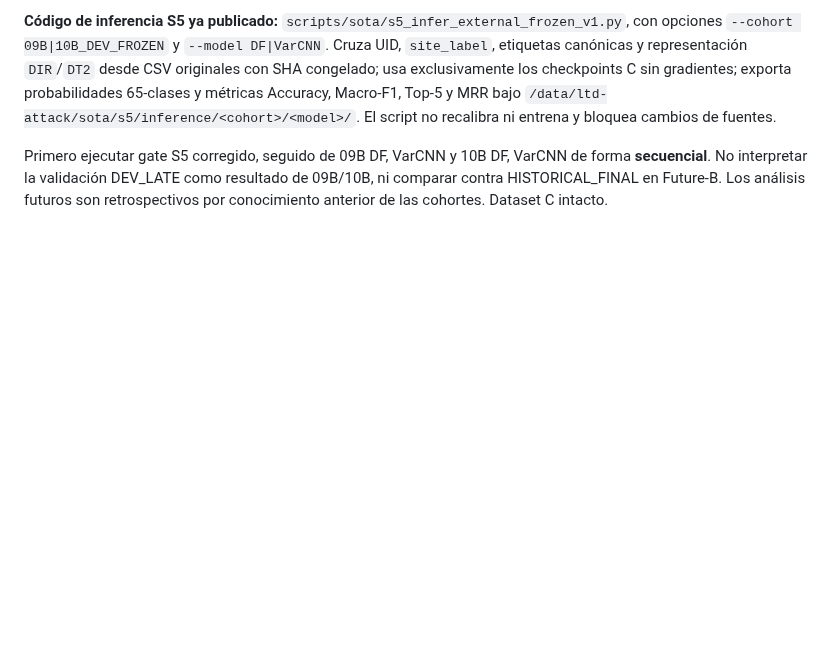
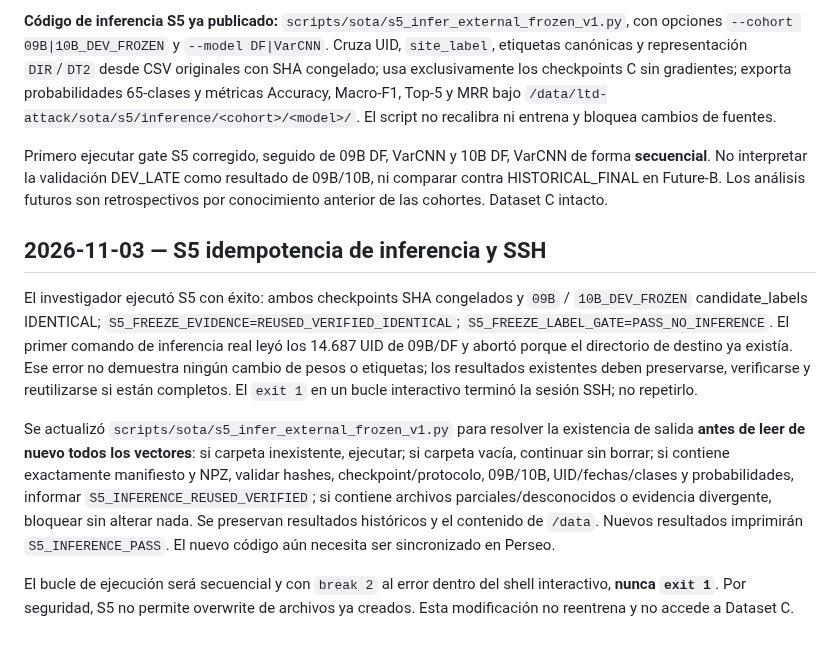
Before and after one commit to a52290451/ltd-attack, a Markdown page: docs/research/SOTA_S4_FINAL_REFITS_TO_S5_20261102.md, the part around the change. Rendered like a GitHub page; blank space fills up the shorter version.

Commit message:
research S5: record reused freeze PASS, prior output-directory block and idempotent external inference without SSH logout

```diff
--- a/docs/research/SOTA_S4_FINAL_REFITS_TO_S5_20261102.md
+++ b/docs/research/SOTA_S4_FINAL_REFITS_TO_S5_20261102.md
@@ -41,3 +41,11 @@ El investigador ejecutó el gate S5 sobre los checkpoints definitivos. **Ambos S
 **Código de inferencia S5 ya publicado:** `scripts/sota/s5_infer_external_frozen_v1.py`, con opciones `--cohort 09B|10B_DEV_FROZEN` y `--model DF|VarCNN`. Cruza UID, `site_label`, etiquetas canónicas y representación `DIR`/`DT2` desde CSV originales con SHA congelado; usa exclusivamente los checkpoints C sin gradientes; exporta probabilidades 65-clases y métricas Accuracy, Macro-F1, Top-5 y MRR bajo `/data/ltd-attack/sota/s5/inference/<cohort>/<model>/`. El script no recalibra ni entrena y bloquea cambios de fuentes.
 
 Primero ejecutar gate S5 corregido, seguido de 09B DF, VarCNN y 10B DF, VarCNN de forma **secuencial**. No interpretar la validación DEV_LATE como resultado de 09B/10B, ni comparar contra HISTORICAL_FINAL en Future-B. Los análisis futuros son retrospectivos por conocimiento anterior de las cohortes. Dataset C intacto.
+
+## 2026-11-03 — S5 idempotencia de inferencia y SSH
+
+El investigador ejecutó S5 con éxito: ambos checkpoints SHA congelados y `09B` / `10B_DEV_FROZEN` candidate_labels IDENTICAL; `S5_FREEZE_EVIDENCE=REUSED_VERIFIED_IDENTICAL`; `S5_FREEZE_LABEL_GATE=PASS_NO_INFERENCE`. El primer comando de inferencia real leyó los 14.687 UID de 09B/DF y abortó porque el directorio de destino ya existía. Ese error no demuestra ningún cambio de pesos o etiquetas; los resultados existentes deben preservarse, verificarse y reutilizarse si están completos. El `exit 1` en un bucle interactivo terminó la sesión SSH; no repetirlo.
+
+Se actualizó `scripts/sota/s5_infer_external_frozen_v1.py` para resolver la existencia de salida **antes de leer de nuevo todos los vectores**: si carpeta inexistente, ejecutar; si carpeta vacía, continuar sin borrar; si contiene exactamente manifiesto y NPZ, validar hashes, checkpoint/protocolo, 09B/10B, UID/fechas/clases y probabilidades, informar `S5_INFERENCE_REUSED_VERIFIED`; si contiene archivos parciales/desconocidos o evidencia divergente, bloquear sin alterar nada. Se preservan resultados históricos y el contenido de `/data`. Nuevos resultados imprimirán `S5_INFERENCE_PASS`. El nuevo código aún necesita ser sincronizado en Perseo.
+
+El bucle de ejecución será secuencial y con `break 2` al error dentro del shell interactivo, **nunca `exit 1`**. Por seguridad, S5 no permite overwrite de archivos ya creados. Esta modificación no reentrena y no accede a Dataset C.
```
